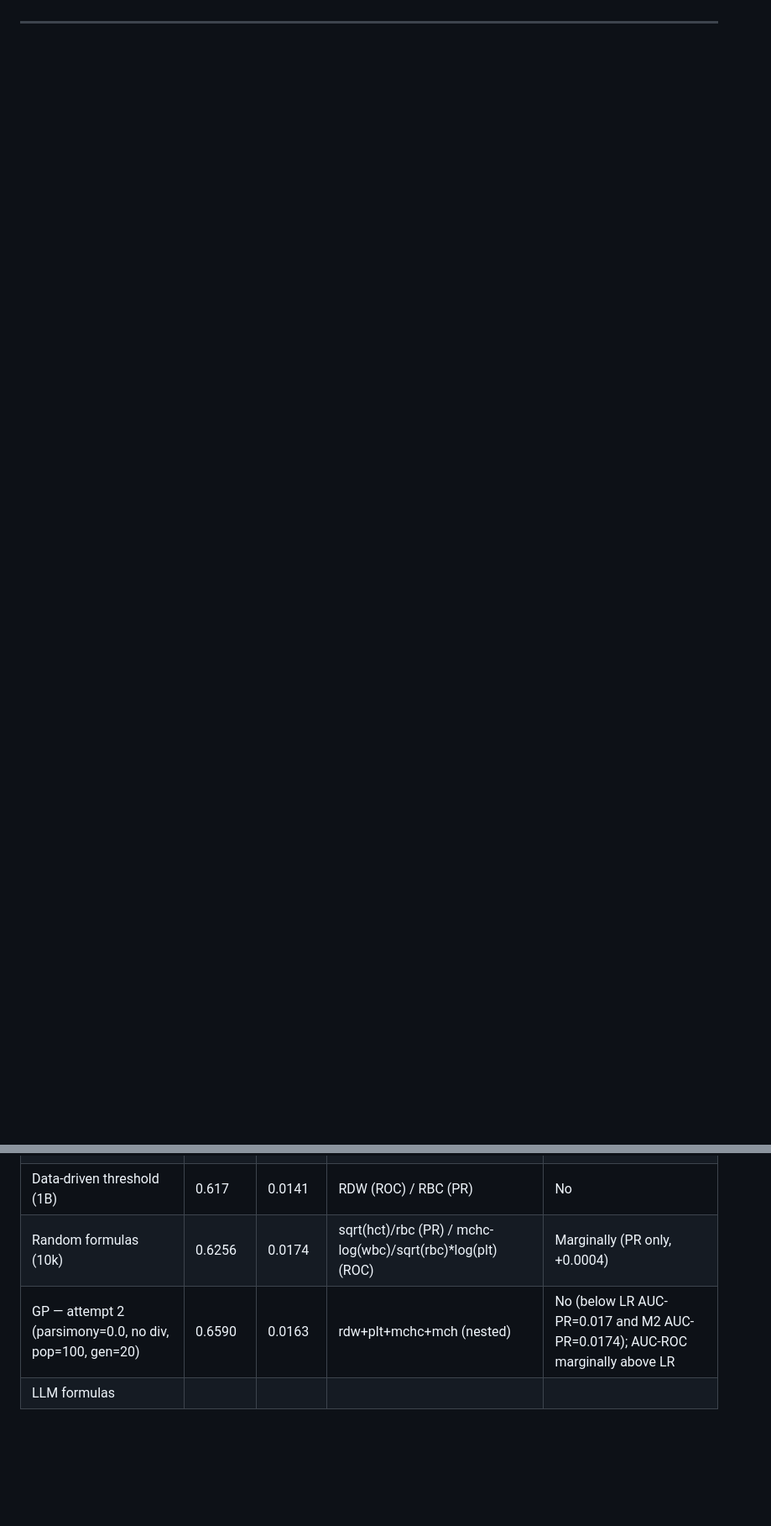
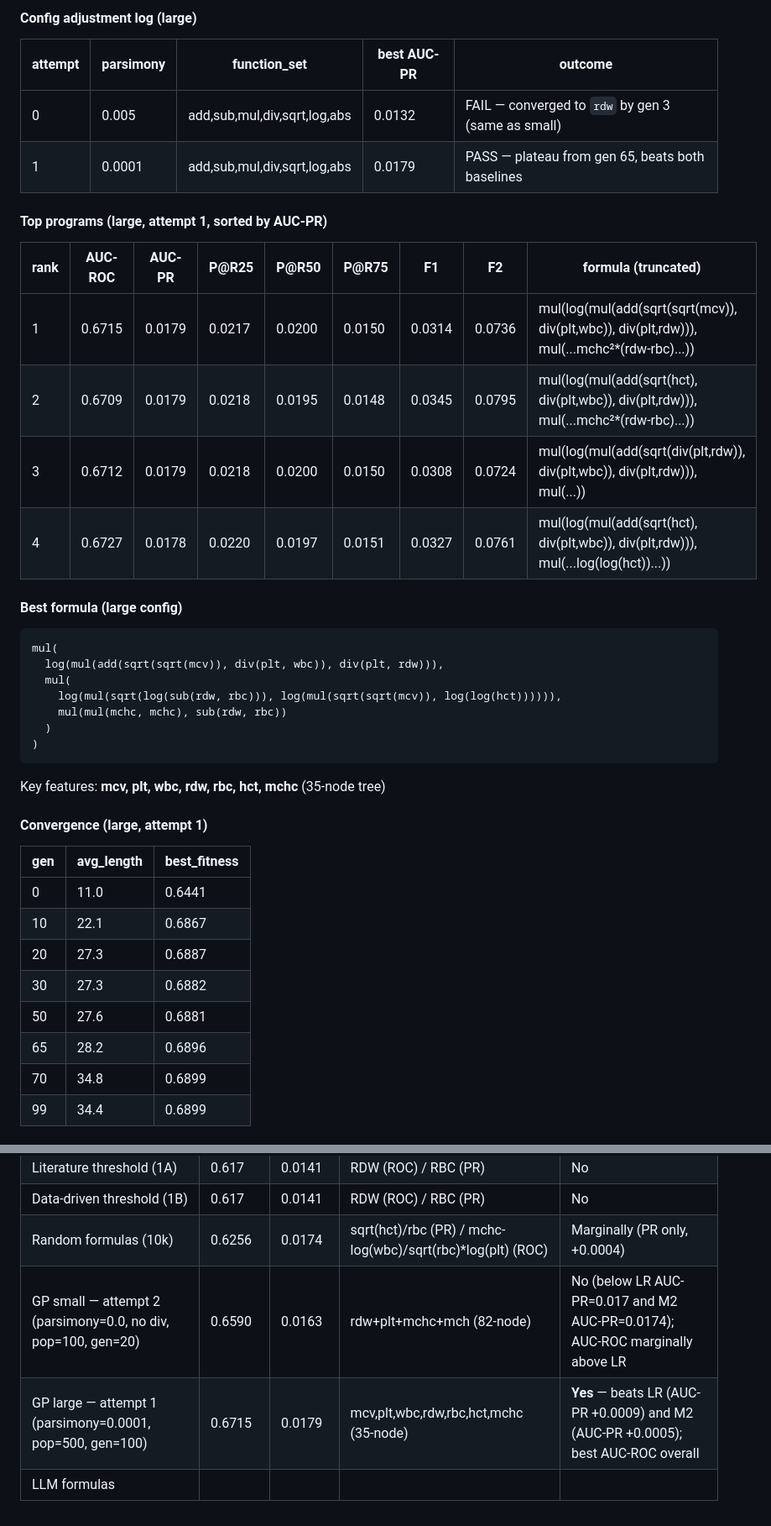
Before and after one commit to ofekvs18/UnderGradProject, a Markdown page: results/experiment_log.md, 2 parts joined by grey strips. Shown at 84% size. Drawn GitHub-style; blank space fills up the shorter version.

````diff
--- a/results/experiment_log.md
+++ b/results/experiment_log.md
@@ -153,0 +158,38 @@ Key features: **rdw, plt, mchc, mch, rbc**
+#### Config adjustment log (large)
+| attempt | parsimony | function_set | best AUC-PR | outcome |
+|---------|-----------|--------------|-------------|---------|
+| 0 | 0.005 | add,sub,mul,div,sqrt,log,abs | 0.0132 | FAIL — converged to `rdw` by gen 3 (same as small) |
+| 1 | 0.0001 | add,sub,mul,div,sqrt,log,abs | 0.0179 | PASS — plateau from gen 65, beats both baselines |
+
+#### Top programs (large, attempt 1, sorted by AUC-PR)
+| rank | AUC-ROC | AUC-PR | P@R25 | P@R50 | P@R75 | F1 | F2 | formula (truncated) |
+|------|---------|--------|-------|-------|-------|----|----|---------------------|
+| 1 | 0.6715 | 0.0179 | 0.0217 | 0.0200 | 0.0150 | 0.0314 | 0.0736 | mul(log(mul(add(sqrt(sqrt(mcv)), div(plt,wbc)), div(plt,rdw))), mul(...mchc²*(rdw-rbc)...)) |
+| 2 | 0.6709 | 0.0179 | 0.0218 | 0.0195 | 0.0148 | 0.0345 | 0.0795 | mul(log(mul(add(sqrt(hct), div(plt,wbc)), div(plt,rdw))), mul(...mchc²*(rdw-rbc)...)) |
+| 3 | 0.6712 | 0.0179 | 0.0218 | 0.0200 | 0.0150 | 0.0308 | 0.0724 | mul(log(mul(add(sqrt(div(plt,rdw)), div(plt,wbc)), div(plt,rdw))), mul(...)) |
+| 4 | 0.6727 | 0.0178 | 0.0220 | 0.0197 | 0.0151 | 0.0327 | 0.0761 | mul(log(mul(add(sqrt(hct), div(plt,wbc)), div(plt,rdw))), mul(...log(log(hct))...)) |
+
+#### Best formula (large config)
+```
+mul(
+  log(mul(add(sqrt(sqrt(mcv)), div(plt, wbc)), div(plt, rdw))),
+  mul(
+    log(mul(sqrt(log(sub(rdw, rbc))), log(mul(sqrt(sqrt(mcv)), log(log(hct)))))),
+    mul(mul(mchc, mchc), sub(rdw, rbc))
+  )
+)
+```
+Key features: **mcv, plt, wbc, rdw, rbc, hct, mchc** (35-node tree)
+
+#### Convergence (large, attempt 1)
+| gen | avg_length | best_fitness |
+|-----|------------|--------------|
+| 0 | 11.0 | 0.6441 |
+| 10 | 22.1 | 0.6867 |
+| 20 | 27.3 | 0.6887 |
+| 30 | 27.3 | 0.6882 |
+| 50 | 27.6 | 0.6881 |
+| 65 | 28.2 | 0.6896 |
+| 70 | 34.8 | 0.6899 |
+| 99 | 34.4 | 0.6899 |
+
@@ -181,5 +233,6 @@ _Fill this in as you complete each method_
 | Literature threshold (1A) | 0.617 | 0.0141 | RDW (ROC) / RBC (PR) | No |
 | Data-driven threshold (1B) | 0.617 | 0.0141 | RDW (ROC) / RBC (PR) | No |
 | Random formulas (10k) | 0.6256 | 0.0174 | sqrt(hct)/rbc (PR) / mchc-log(wbc)/sqrt(rbc)*log(plt) (ROC) | Marginally (PR only, +0.0004) |
-| GP — attempt 2 (parsimony=0.0, no div, pop=100, gen=20) | 0.6590 | 0.0163 | rdw+plt+mchc+mch (nested) | No (below LR AUC-PR=0.017 and M2 AUC-PR=0.0174); AUC-ROC marginally above LR |
+| GP small — attempt 2 (parsimony=0.0, no div, pop=100, gen=20) | 0.6590 | 0.0163 | rdw+plt+mchc+mch (82-node) | No (below LR AUC-PR=0.017 and M2 AUC-PR=0.0174); AUC-ROC marginally above LR |
+| GP large — attempt 1 (parsimony=0.0001, pop=500, gen=100) | 0.6715 | 0.0179 | mcv,plt,wbc,rdw,rbc,hct,mchc (35-node) | **Yes** — beats LR (AUC-PR +0.0009) and M2 (AUC-PR +0.0005); best AUC-ROC overall |
 | LLM formulas | | | | |
````
Also changed, not shown: other parts of results/experiment_log.md (+32 -18 lines).
